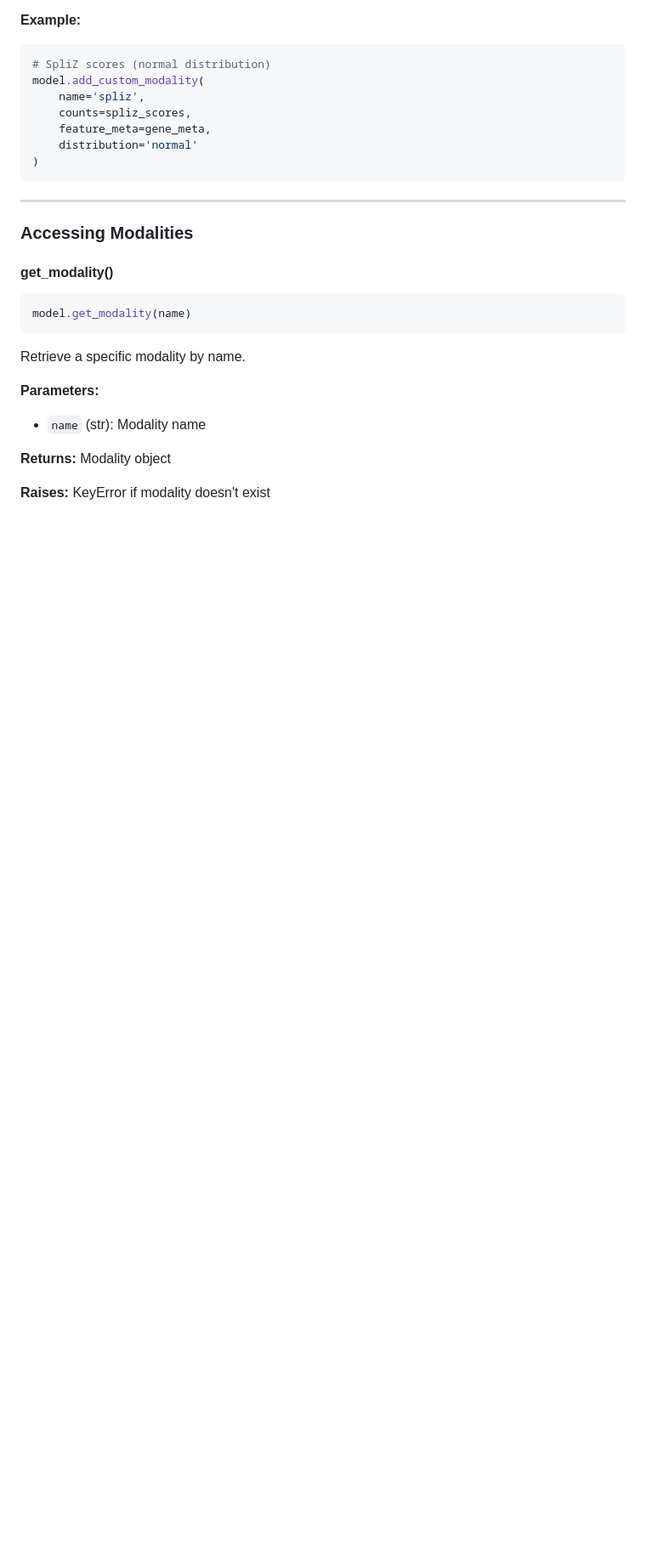
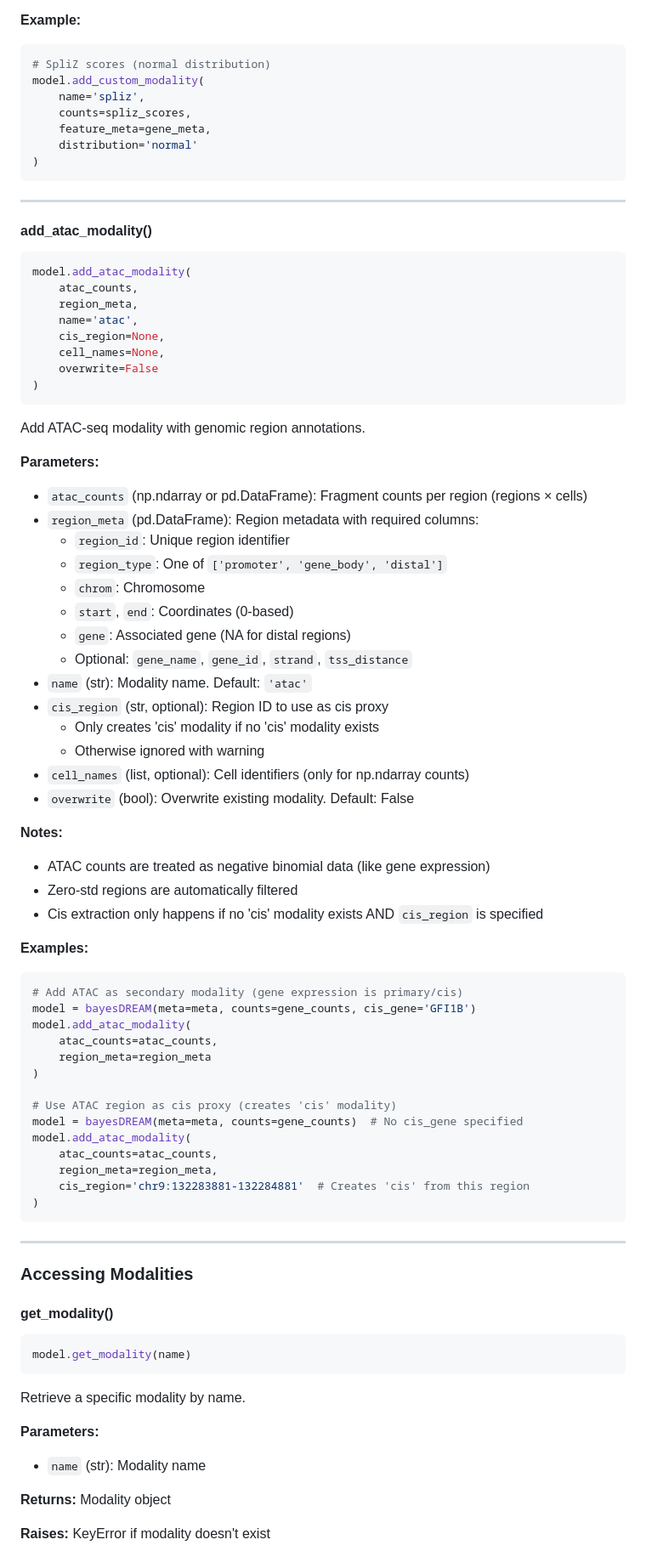
Before and after one commit to statisticalbiotechnology/bayesDREAM, a Markdown page: docs/API_REFERENCE.md, the part around the change. Shown: that part at 85% size. Rendered like a GitHub page; blank space fills up the shorter version.

Commit message:
Add add_atac_modality() documentation to API_REFERENCE

````diff
--- a/docs/API_REFERENCE.md
+++ b/docs/API_REFERENCE.md
@@ -268,6 +268,62 @@ model.add_custom_modality(
     counts=spliz_scores,
     feature_meta=gene_meta,
     distribution='normal'
+)
+```
+
+---
+
+#### add_atac_modality()
+
+```python
+model.add_atac_modality(
+    atac_counts,
+    region_meta,
+    name='atac',
+    cis_region=None,
+    cell_names=None,
+    overwrite=False
+)
+```
+
+Add ATAC-seq modality with genomic region annotations.
+
+**Parameters:**
+- `atac_counts` (np.ndarray or pd.DataFrame): Fragment counts per region (regions × cells)
+- `region_meta` (pd.DataFrame): Region metadata with required columns:
+  - `region_id`: Unique region identifier
+  - `region_type`: One of `['promoter', 'gene_body', 'distal']`
+  - `chrom`: Chromosome
+  - `start`, `end`: Coordinates (0-based)
+  - `gene`: Associated gene (NA for distal regions)
+  - Optional: `gene_name`, `gene_id`, `strand`, `tss_distance`
+- `name` (str): Modality name. Default: `'atac'`
+- `cis_region` (str, optional): Region ID to use as cis proxy
+  - Only creates 'cis' modality if no 'cis' modality exists
+  - Otherwise ignored with warning
+- `cell_names` (list, optional): Cell identifiers (only for np.ndarray counts)
+- `overwrite` (bool): Overwrite existing modality. Default: False
+
+**Notes:**
+- ATAC counts are treated as negative binomial data (like gene expression)
+- Zero-std regions are automatically filtered
+- Cis extraction only happens if no 'cis' modality exists AND `cis_region` is specified
+
+**Examples:**
+```python
+# Add ATAC as secondary modality (gene expression is primary/cis)
+model = bayesDREAM(meta=meta, counts=gene_counts, cis_gene='GFI1B')
+model.add_atac_modality(
+    atac_counts=atac_counts,
+    region_meta=region_meta
+)
+
+# Use ATAC region as cis proxy (creates 'cis' modality)
+model = bayesDREAM(meta=meta, counts=gene_counts)  # No cis_gene specified
+model.add_atac_modality(
+    atac_counts=atac_counts,
+    region_meta=region_meta,
+    cis_region='chr9:132283881-132284881'  # Creates 'cis' from this region
 )
 ```
 
````
